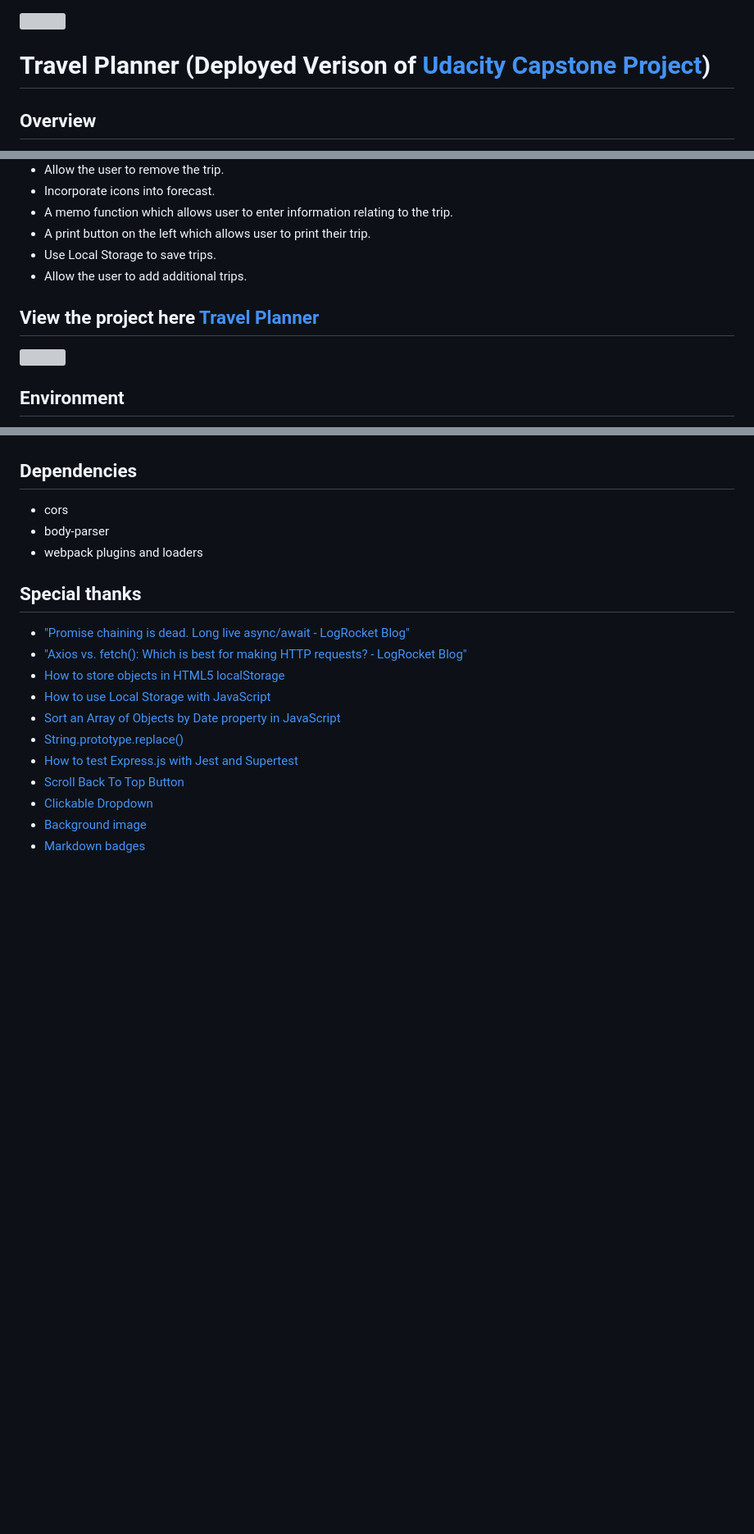
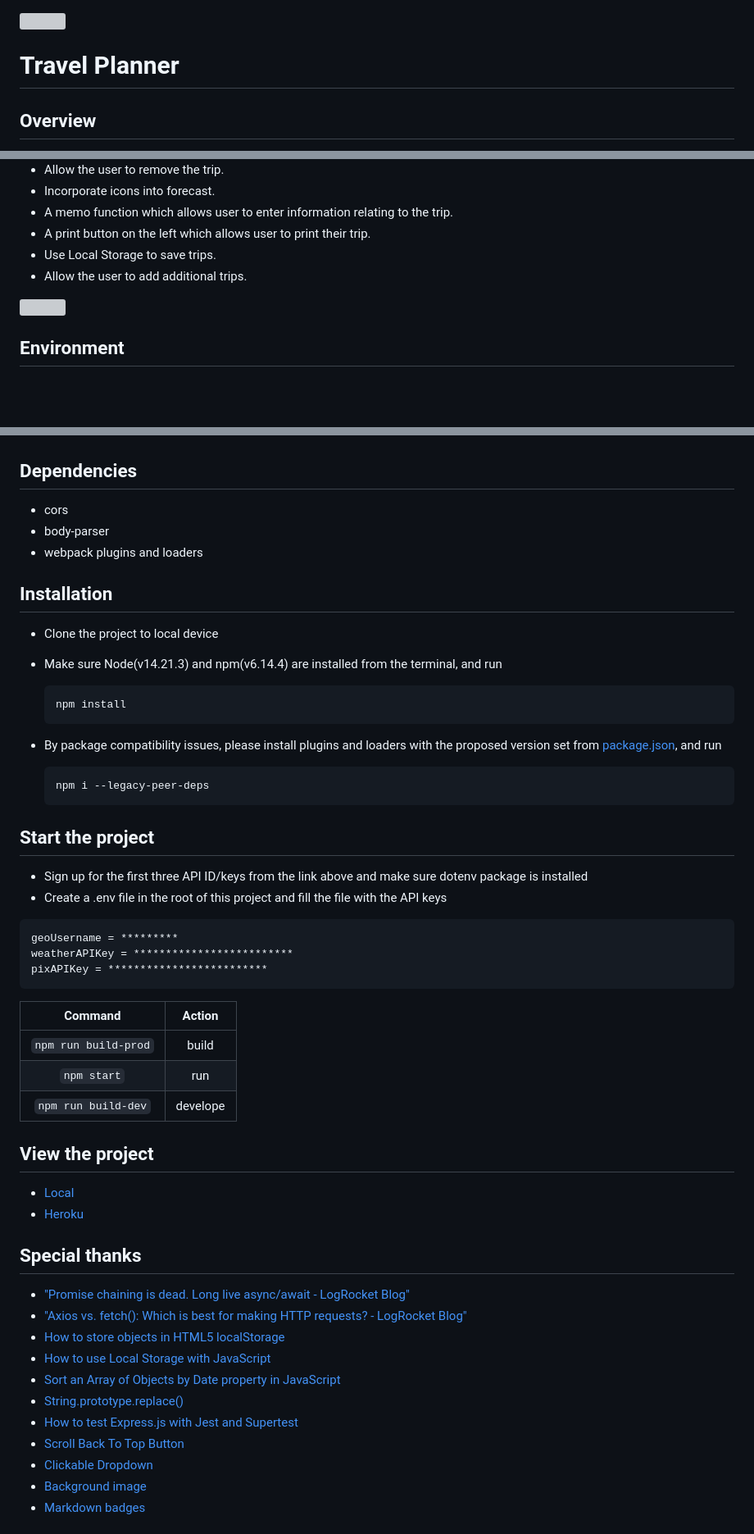
Before and after one commit to Qinisfighting/Travel-Planner, a Markdown page: README.md, 3 parts joined by grey strips. Shown at 82% size. Drawn GitHub-style; blank space fills up the shorter version; grey boxes are pictures that could not be loaded.

````diff
--- a/README.md
+++ b/README.md
@@ -1,6 +1,6 @@
 <img src="https://github.com/Qinisfighting/FEND-Capstone---Travel-App/blob/main/src/client/img/banner.jpg" width="1200">
 
-# Travel Planner (Deployed Verison of [Udacity Capstone Project](https://github.com/Qinisfighting/FEND-Capstone---Travel-App))
+# Travel Planner
 
 
 ## Overview
@@ -19,7 +19,6 @@ Capstone Project of Front End Web Developer Nanodegree Program from Udacity, aim
 - Use Local Storage to save trips.
 - Allow the user to add additional trips.
 
-## View the project here [Travel Planner](https://qinstravelplanner.herokuapp.com/)
 
 <img src="https://github.com/Qinisfighting/FEND-Capstone---Travel-App/blob/main/src/client/img/demo.png" width="1200">
 
@@ -53,6 +52,44 @@ Capstone Project of Front End Web Developer Nanodegree Program from Udacity, aim
 - body-parser
 - webpack plugins and loaders
 
+## Installation
+
+- Clone the project to local device
+
+- Make sure Node(v14.21.3) and npm(v6.14.4) are installed from the terminal, and run
+
+   ```
+   npm install
+   ```
+
+- By package compatibility issues, please install plugins and loaders with the proposed version set from [package.json](https://github.com/Qinisfighting/Project-FEND-Capstone---Travel-App/blob/main/package.json), and run
+
+   ```
+   npm i --legacy-peer-deps
+   ```
+
+## Start the project
+
+- Sign up for the first three API ID/keys from the link above and make sure dotenv package is installed
+- Create a .env file in the root of this project and fill the file with the API keys
+
+```
+geoUsername = *********
+weatherAPIKey = *************************
+pixAPIKey = *************************
+```
+
+Command | Action
+:------------: | :-------------:
+`npm run build-prod` | build
+`npm start` | run
+`npm run build-dev` | develope
+
+## View the project
+
+- [Local](http://localhost:7000/)
+- [Heroku](https://qinstravelplanner.herokuapp.com/)
+
 ## Special thanks
 
 - ["Promise chaining is dead. Long live async/await - LogRocket Blog" ]( https://blog.logrocket.com/promise-chaining-is-dead-long-live-async-await-445897870abc/)
````
